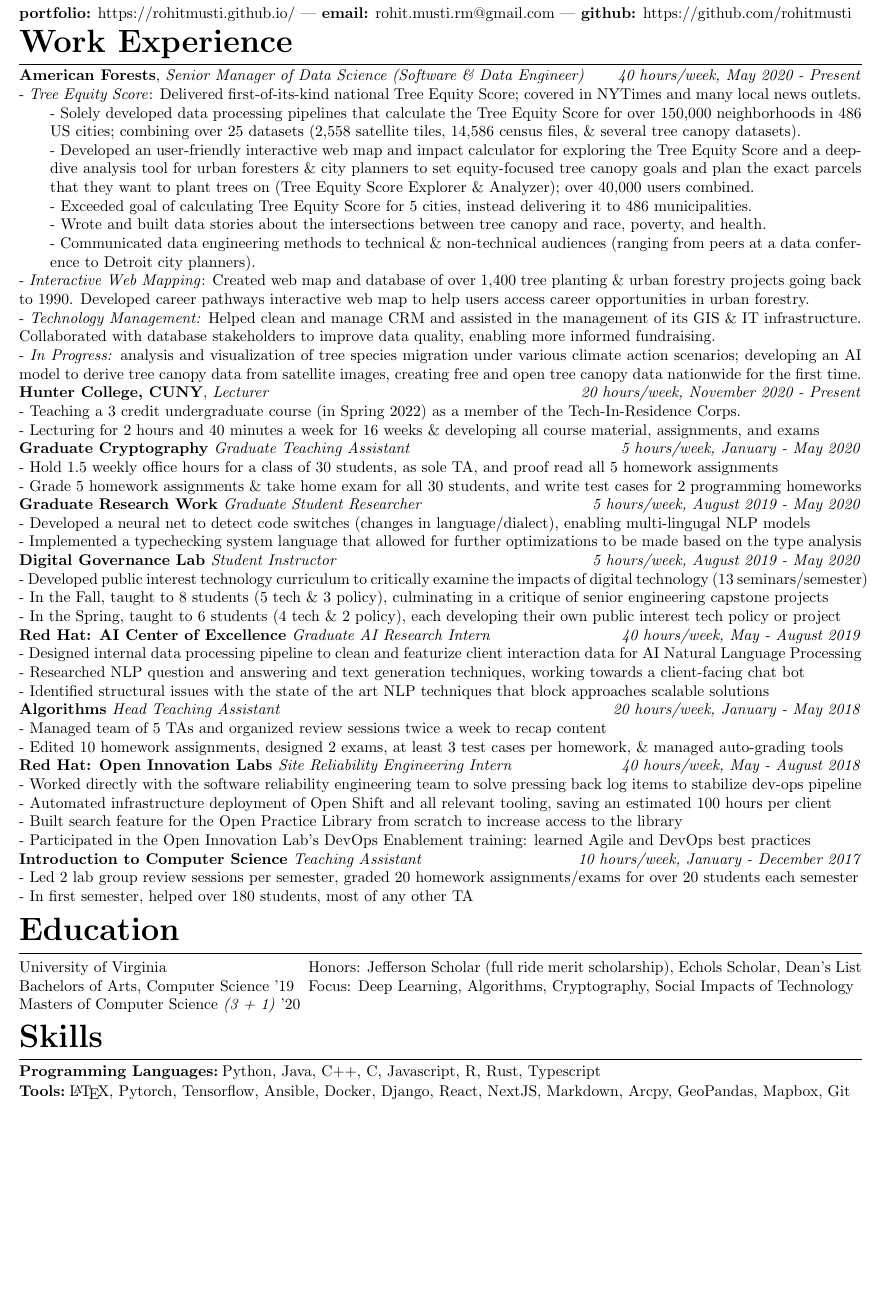
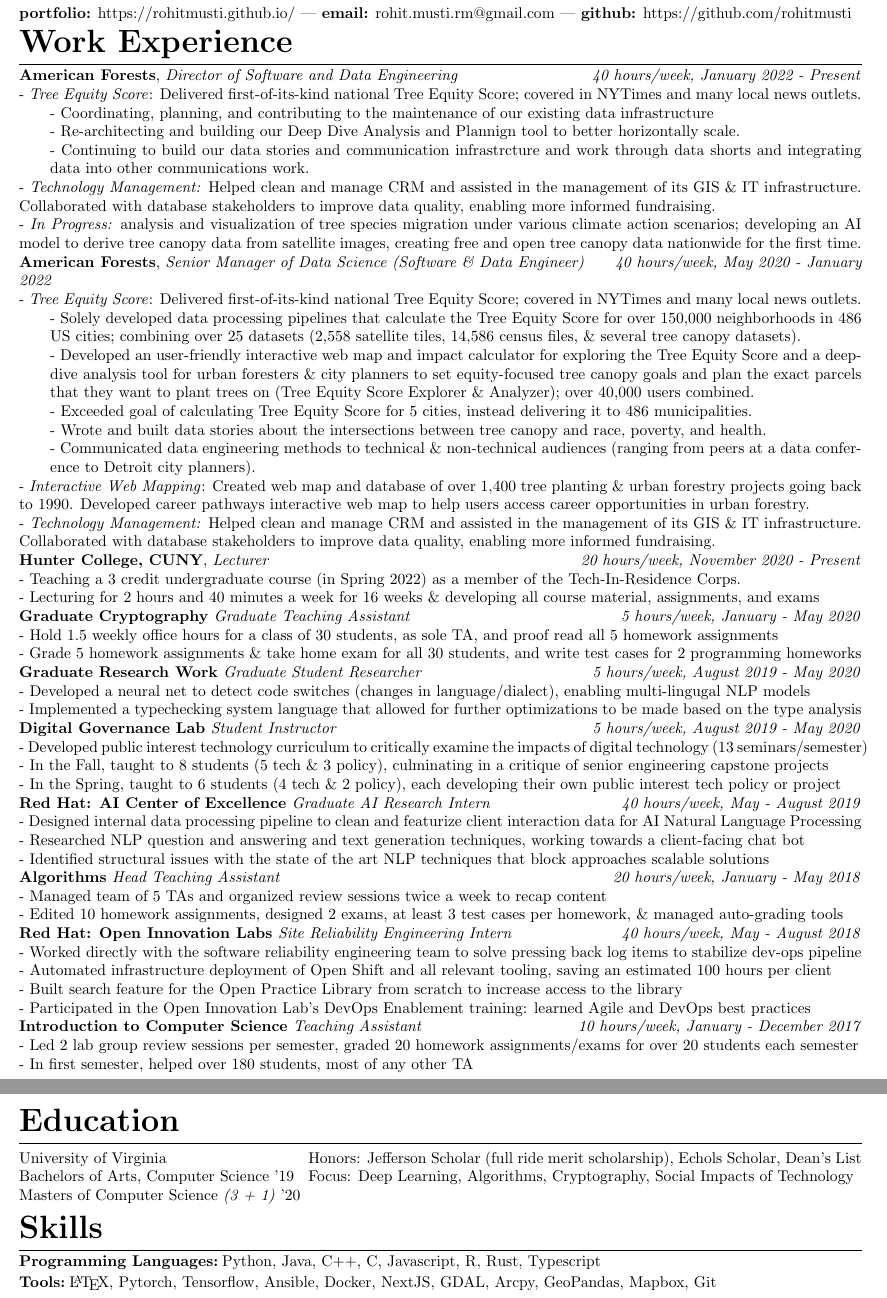
Before and after one commit to rohitmusti/resume, a LaTeX CV (rmusti_resume.tex): part of the page before the commit and two parts of pages 1 and 2 of 2 after it, the two joined at a grey line, cut so that both start at the same text, the shorter picture padded with empty space. Compiled offline with pdfLaTeX.

Commit message:
latest experience added

```diff
--- a/rmusti_resume.tex
+++ b/rmusti_resume.tex
@@ -55,7 +55,19 @@
 \section{Work Experience}
 \vspace{.15em}
 
-\subsection{American Forests}, \textit{Senior Manager of Data Science (Software \& Data Engineer)} \hfill \textit{40 hours/week, May 2020 - Present}
+\subsection{American Forests}, \textit{Director of Software and Data Engineering} \hfill \textit{40 hours/week, January 2022 - Present}
+
+\noindent
+- \textit{Tree Equity Score}: Delivered first-of-its-kind national Tree Equity Score; covered in NYTimes and many local news outlets.
+\begin{addmargin}[2em]{0em}% 1em left, 2em right
+- Coordinating, planning, and contributing to the maintenance of our existing data infrastructure\\
+- Re-architecting and building our Deep Dive Analysis and Plannign tool to better horizontally scale. \\
+- Continuing to build our data stories and communication infrastrcture and work through data shorts and integrating data into other communications work.
+\end{addmargin}
+- \textit{Technology Management:} Helped clean and manage CRM and assisted in the management of its GIS \& IT infrastructure. Collaborated with database stakeholders to improve data quality, enabling more informed fundraising.\\
+- \textit{In Progress:} analysis and visualization of tree species migration under various climate action scenarios; developing an AI model to derive tree canopy data from satellite images, creating free and open tree canopy data nationwide for the first time.
+
+\subsection{American Forests}, \textit{Senior Manager of Data Science (Software \& Data Engineer)} \hfill \textit{40 hours/week, May 2020 - January 2022}
 
 \noindent
 - \textit{Tree Equity Score}: Delivered first-of-its-kind national Tree Equity Score; covered in NYTimes and many local news outlets.
@@ -67,8 +79,7 @@
 - Communicated data engineering methods to technical \& non-technical audiences (ranging from peers at a data conference to Detroit city planners).
 \end{addmargin}
 - \textit{Interactive Web Mapping}: Created web map and database of over 1,400 tree planting \& urban forestry projects going back to 1990. Developed career pathways interactive web map to help users access career opportunities in urban forestry.\\
-- \textit{Technology Management:} Helped clean and manage CRM and assisted in the management of its GIS \& IT infrastructure. Collaborated with database stakeholders to improve data quality, enabling more informed fundraising.\\
-- \textit{In Progress:} analysis and visualization of tree species migration under various climate action scenarios; developing an AI model to derive tree canopy data from satellite images, creating free and open tree canopy data nationwide for the first time.
+- \textit{Technology Management:} Helped clean and manage CRM and assisted in the management of its GIS \& IT infrastructure. Collaborated with database stakeholders to improve data quality, enabling more informed fundraising.
 
 
 \subsection{Hunter College, CUNY}, \textit{Lecturer} \hfill \textit{20 hours/week, November 2020 - Present}
@@ -139,6 +150,6 @@
 \subsubsection{Programming Languages}
 Python, Java, C++, C, Javascript, R, Rust, Typescript
 \subsubsection{Tools}
-{\LaTeX}, Pytorch, Tensorflow, Ansible, Docker, Django, React, NextJS, Markdown, Arcpy, GeoPandas, Mapbox, Git
+{\LaTeX}, Pytorch, Tensorflow, Ansible, Docker, NextJS, GDAL, Arcpy, GeoPandas, Mapbox, Git
 
 \end{document}
```
Also changed, not shown: rmusti_resume.pdf.
